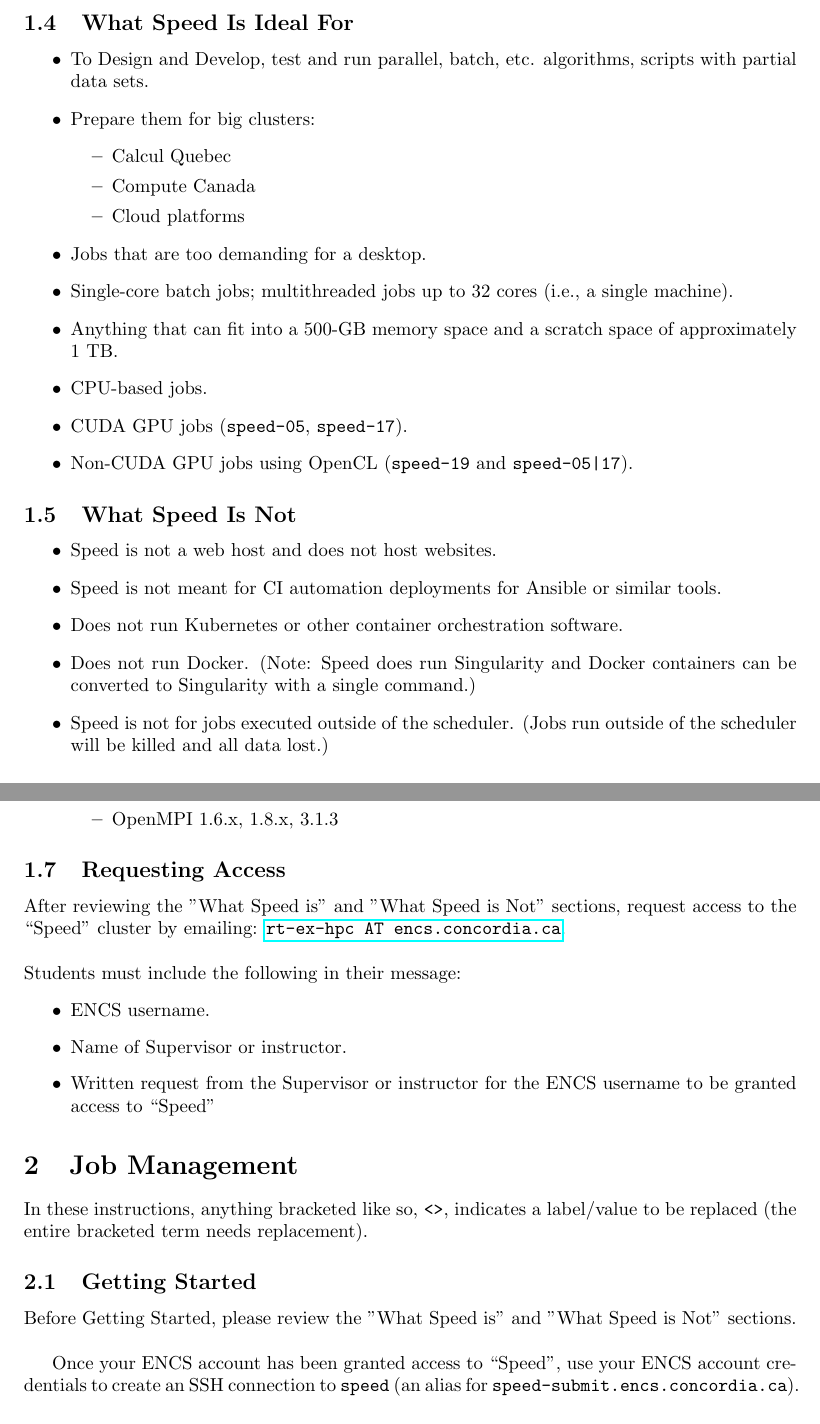
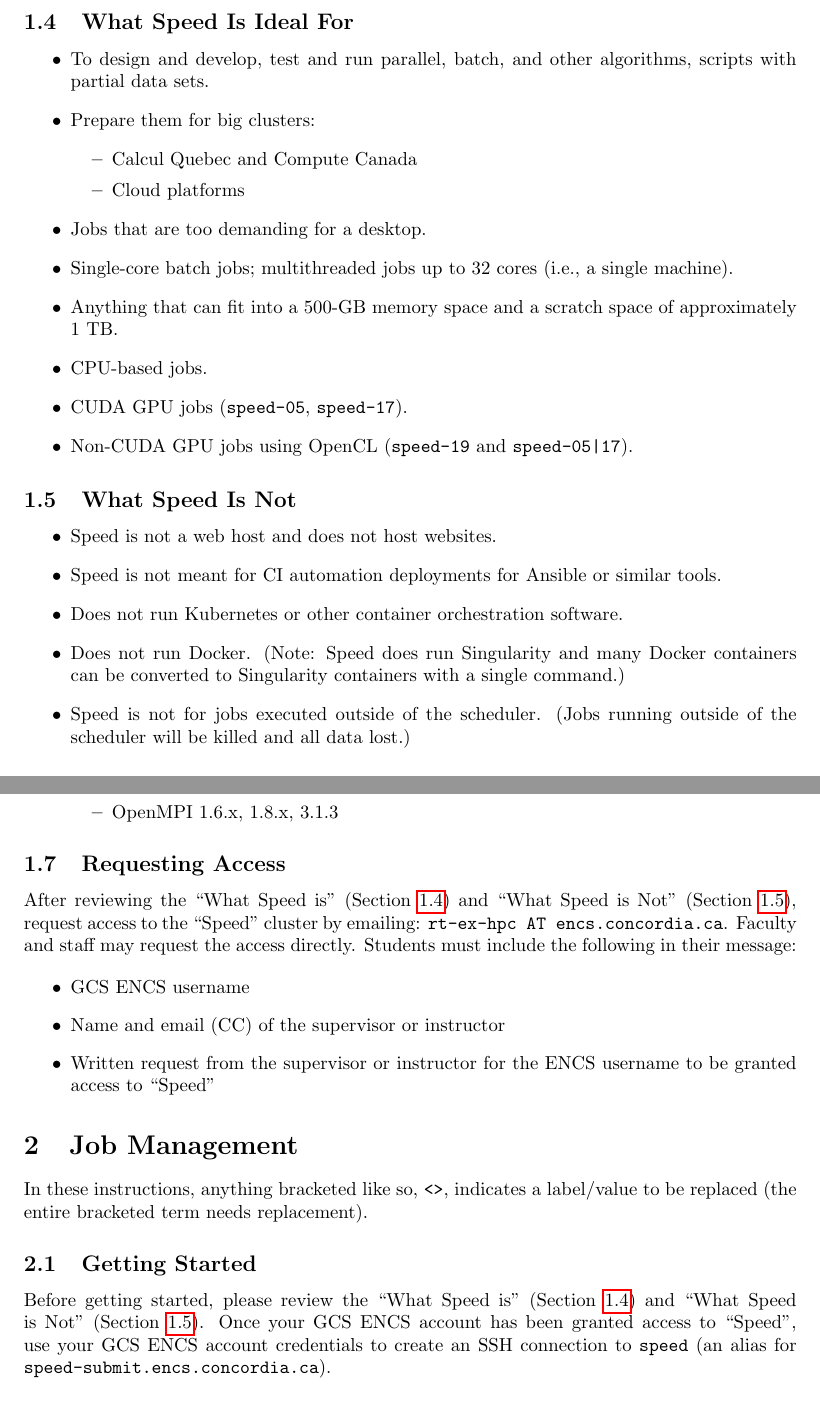
Before and after one commit to NAG-DevOps/speed-hpc, a LaTeX paper (doc/speed-manual.tex): two parts of pages 4 and 5 of 22, joined at a grey line, cut so that both start at the same text. Compiled offline with pdfLaTeX.

Commit message:
[manual][6.6-dev-05] editorialize/format

```diff
--- a/doc/speed-manual.tex
+++ b/doc/speed-manual.tex
@@ -148,16 +148,16 @@
 
 % ------------------------------------------------------------------------------
 \subsection{What Speed Is Ideal For}
+\label{sect:speed-is-for}
+
 \begin{itemize}
 \item
-To Design and Develop, test and run parallel, batch, etc. algorithms, scripts with partial data sets.
+To design and develop, test and run parallel, batch, and other algorithms, scripts with partial data sets.
 \item
 Prepare them for big clusters:
 	\begin{itemize}
 	\item
-	Calcul Quebec
-	\item
-	Compute Canada
+	Calcul Quebec and Compute Canada
 	\item
 	Cloud platforms
 	\end{itemize}
@@ -174,14 +174,17 @@
 \item
 Non-CUDA GPU jobs using OpenCL (\texttt{speed-19} and \texttt{speed-05|17}).
 \end{itemize}
+
 % ------------------------------------------------------------------------------
 \subsection{What Speed Is Not}
+\label{sect:speed-is-not}
+
 \begin{itemize}
 \item Speed is not a web host and does not host websites.
 \item Speed is not meant for CI automation deployments for Ansible or similar tools.
 \item Does not run Kubernetes or other container orchestration software.
-\item Does not run Docker. (Note: Speed does run Singularity and Docker containers can be converted to Singularity with a single command.)
-\item Speed is not for jobs executed outside of the scheduler. (Jobs run outside of the scheduler will be killed and all data lost.)
+\item Does not run Docker. (Note: Speed does run Singularity and many Docker containers can be converted to Singularity containers with a single command.)
+\item Speed is not for jobs executed outside of the scheduler. (Jobs running outside of the scheduler will be killed and all data lost.)
 \end{itemize}
 
 % ------------------------------------------------------------------------------
@@ -236,12 +239,18 @@
 
 % ------------------------------------------------------------------------------
 \subsection{Requesting Access}
-After reviewing the "What Speed is" and "What Speed is Not" sections, request access to the ``Speed'' cluster by emailing: \href{mailto:rt-ex-hpc@encs.concordia.ca}{\texttt{rt-ex-hpc AT encs.concordia.ca}}.\\
-\\Students must include the following in their message:
+
+After reviewing the ``What Speed is'' (\xs{sect:speed-is-for}) and
+``What Speed is Not'' (\xs{sect:speed-is-not}), request access to the ``Speed''
+cluster by emailing: \texttt{rt-ex-hpc AT encs.concordia.ca}.
+%
+Faculty and staff may request the access directly.
+Students must include the following in their message:
+
 \begin{itemize}
-	\item ENCS username.
-	\item Name of Supervisor or instructor.
-	\item Written request from the Supervisor or instructor for the ENCS username to be granted access to ``Speed''
+	\item GCS ENCS username
+	\item Name and email (CC) of the supervisor or instructor
+	\item Written request from the supervisor or instructor for the ENCS username to be granted access to ``Speed''
 \end{itemize}
 
 % ------------------------------------------------------------------------------
@@ -253,10 +262,11 @@
 
 % ------------------------------------------------------------------------------
 \subsection{Getting Started}
-Before Getting Started, please review the "What Speed is" and "What Speed is Not" sections.\\
 
-Once your ENCS account has been granted access to ``Speed'',
-use your ENCS account credentials to create an SSH connection to
+Before getting started, please review the ``What Speed is'' (\xs{sect:speed-is-for})
+and ``What Speed is Not'' (\xs{sect:speed-is-not}).
+Once your GCS ENCS account has been granted access to ``Speed'',
+use your GCS ENCS account credentials to create an SSH connection to
 \texttt{speed} (an alias for \texttt{speed-submit.encs.concordia.ca}).
 
 % ------------------------------------------------------------------------------
```
Also changed, not shown: doc/speed-manual.tex (29 more changed lines).
